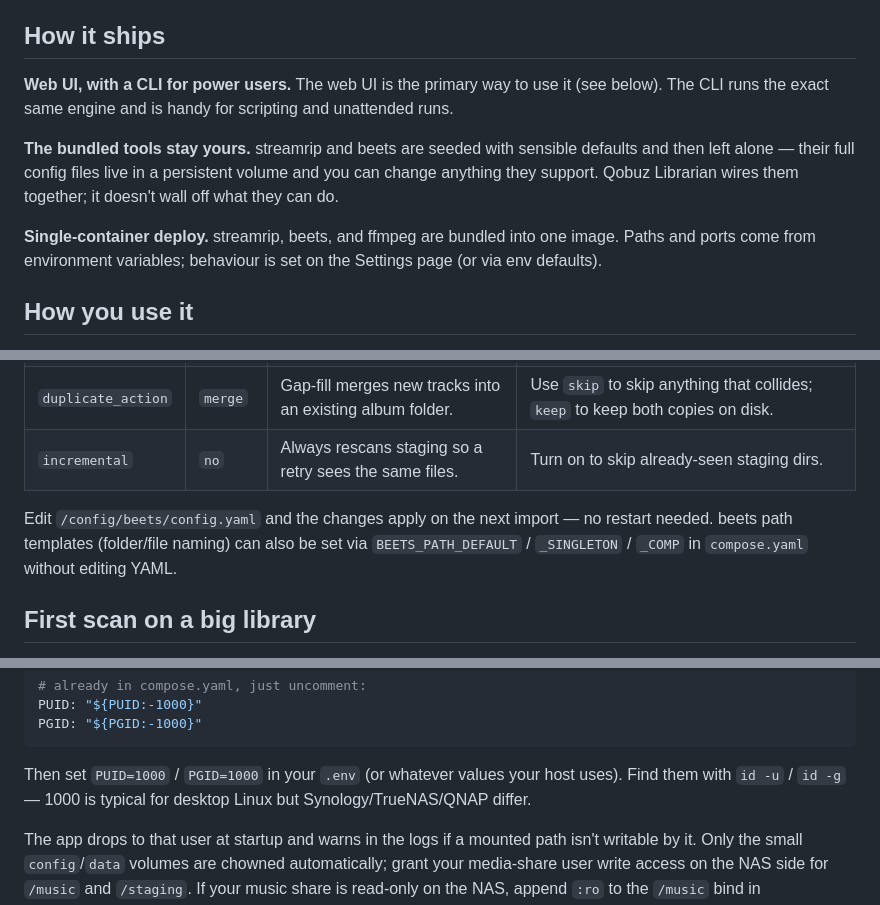
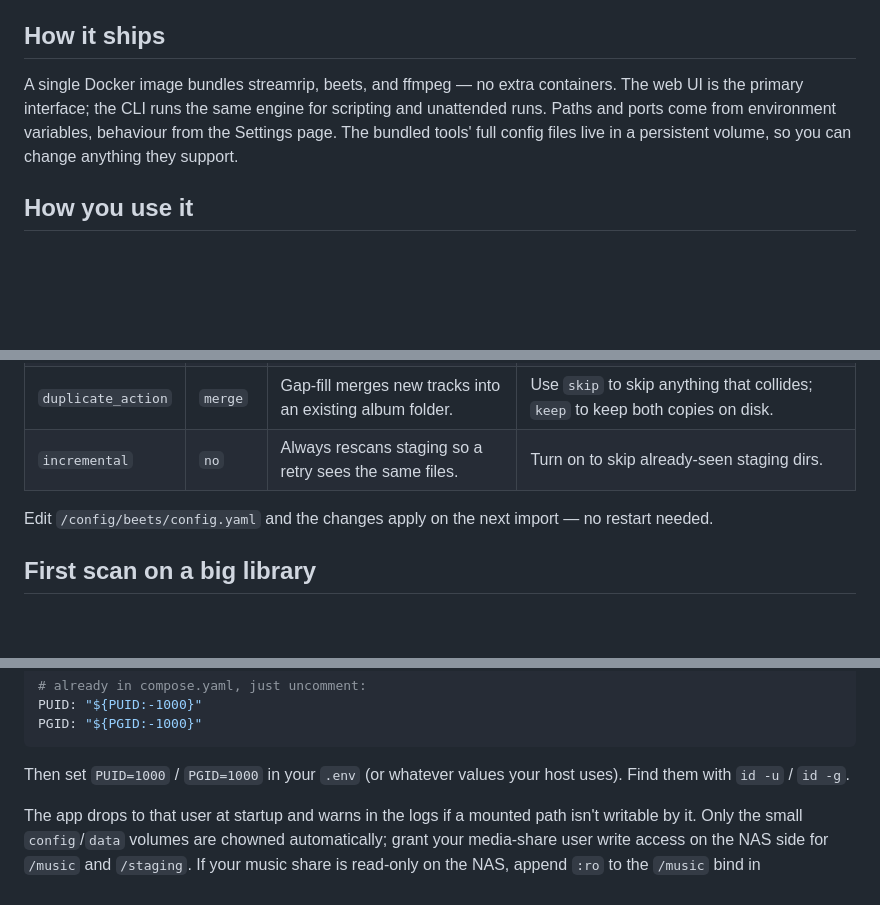
Before and after one commit to jarynclouatre/qobuzlibrarian, a Markdown page: README.md, 3 parts joined by grey strips. Rendered like a GitHub page; blank space fills up the shorter version.

````diff
--- a/README.md
+++ b/README.md
@@ -65,18 +64,11 @@ lyrics are fetched automatically (when `LYRICS_ENABLED` is on; default).
 
 ## How it ships
 
-**Web UI, with a CLI for power users.** The web UI is the primary way to use
-it (see below). The CLI runs the exact same engine and is handy for scripting
-and unattended runs.
-
-**The bundled tools stay yours.** streamrip and beets are seeded with sensible
-defaults and then left alone — their full config files live in a persistent
-volume and you can change anything they support. Qobuz Librarian wires them
-together; it doesn't wall off what they can do.
-
-**Single-container deploy.** streamrip, beets, and ffmpeg are bundled into one
-image. Paths and ports come from environment variables; behaviour is set on
-the Settings page (or via env defaults).
+A single Docker image bundles streamrip, beets, and ffmpeg — no extra
+containers. The web UI is the primary interface; the CLI runs the same engine
+for scripting and unattended runs. Paths and ports come from environment
+variables, behaviour from the Settings page. The bundled tools' full config
+files live in a persistent volume, so you can change anything they support.
 
 ## How you use it
 
@@ -372,9 +349,7 @@ on first import:
 | `incremental` | `no` | Always rescans staging so a retry sees the same files. | Turn on to skip already-seen staging dirs. |
 
 Edit `/config/beets/config.yaml` and the changes apply on the next import
-— no restart needed. beets path templates (folder/file naming) can also
-be set via `BEETS_PATH_DEFAULT` / `_SINGLETON` / `_COMP` in `compose.yaml`
-without editing YAML.
+— no restart needed.
 
 ## First scan on a big library
 
@@ -417,8 +392,7 @@ PGID: "${PGID:-1000}"
 ```
 
 Then set `PUID=1000` / `PGID=1000` in your `.env` (or whatever values
-your host uses). Find them with `id -u` / `id -g` — 1000 is typical for
-desktop Linux but Synology/TrueNAS/QNAP differ.
+your host uses). Find them with `id -u` / `id -g`.
 
 The app drops to that user at startup and warns in the logs if a mounted
 path isn't writable by it. Only the small `config`/`data` volumes are
````
Also changed, not shown: other parts of README.md (+23 -51 lines).
